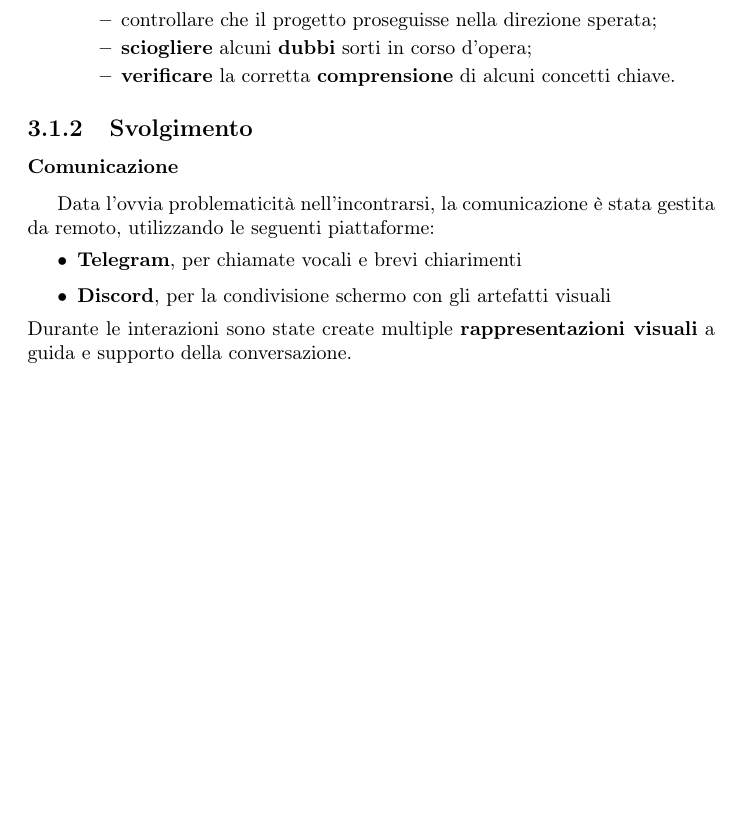
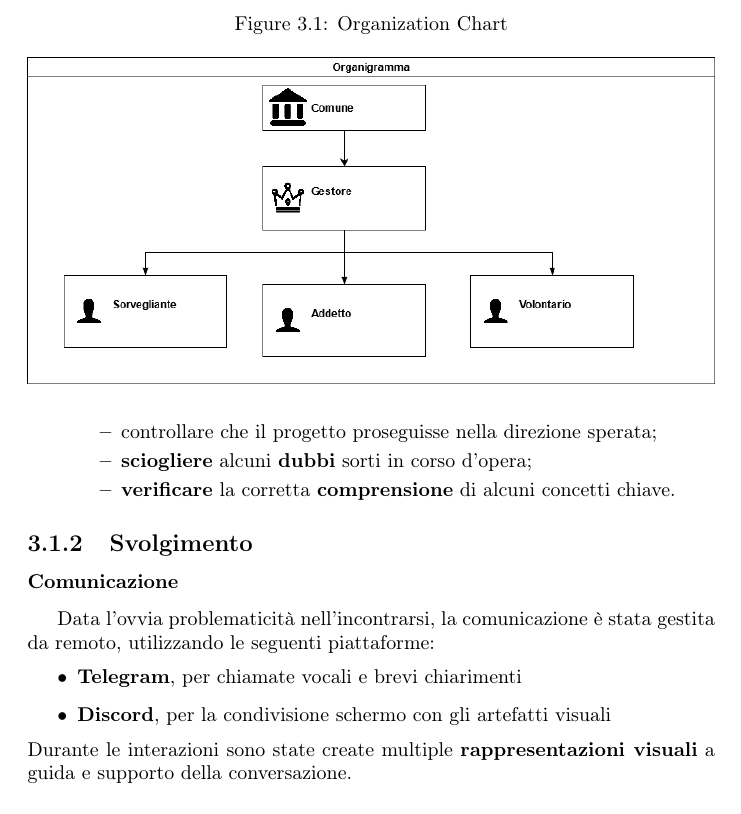
Before and after one commit to SmartDogHouse/Report, a LaTeX document (main.tex, which reads Tex/AnalysisProblemSpace.tex): part of page 16 of 29 before the commit and part of page 16 of 30 after it, cut at the place of the change, the shorter picture padded with empty space. Compiled offline with pdfLaTeX.

Commit message:
add organization chart in Report

```diff
--- a/Tex/AnalysisProblemSpace.tex
+++ b/Tex/AnalysisProblemSpace.tex
@@ -16,6 +16,12 @@
 	        \item i \textbf{processi di gestione}.
 	    \end{itemize}
 	    Queste conoscenze hanno permesso di dare il \textbf{kick-off} al progetto.
+	    %Organization Chart - Organigramma
+        \begin{figure}[ht]
+            \caption{Organization Chart}
+            \centering
+            \includegraphics[width=1\textwidth]{DrawIo/organizationChart.png}
+        \end{figure}
 	    \item \textbf{Sessioni successive:} successivamente il processo è stato continuo, sono stati svolti degli \textbf{incontri periodici} per:
 	    \begin{itemize}
 	        \item controllare che il progetto proseguisse nella direzione sperata;
--- a/main.tex
+++ b/main.tex
@@ -7,6 +7,12 @@
  \usepackage{caption}
  \usepackage{graphicx}
  \usepackage{rotating}
+ \usepackage[usenames,dvipsnames]{xcolor}
+\usepackage{tcolorbox}
+\usepackage{tabularx}
+\usepackage{array}
+\usepackage{colortbl}
+\tcbuselibrary{skins}
 %\usepackage[italian]{babel}
 
 %Disable all warnings issued by latex starting with "You have..."
```
